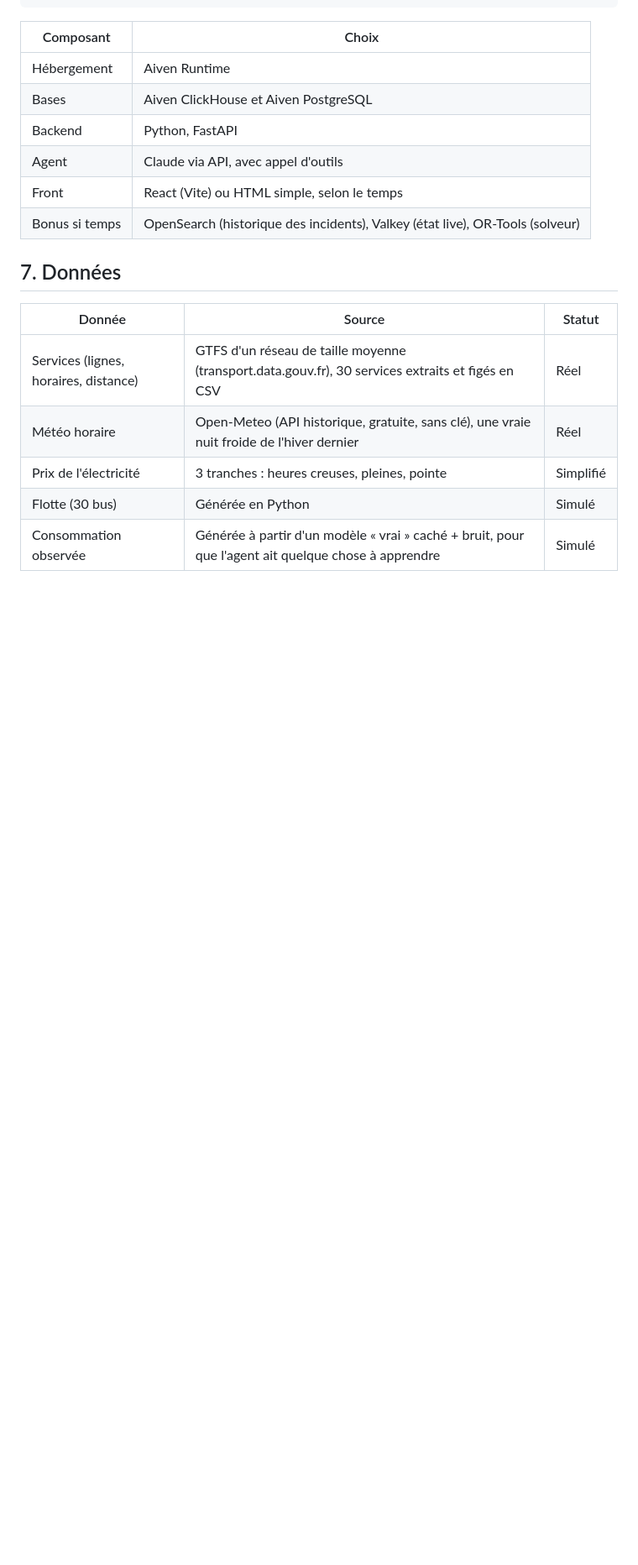
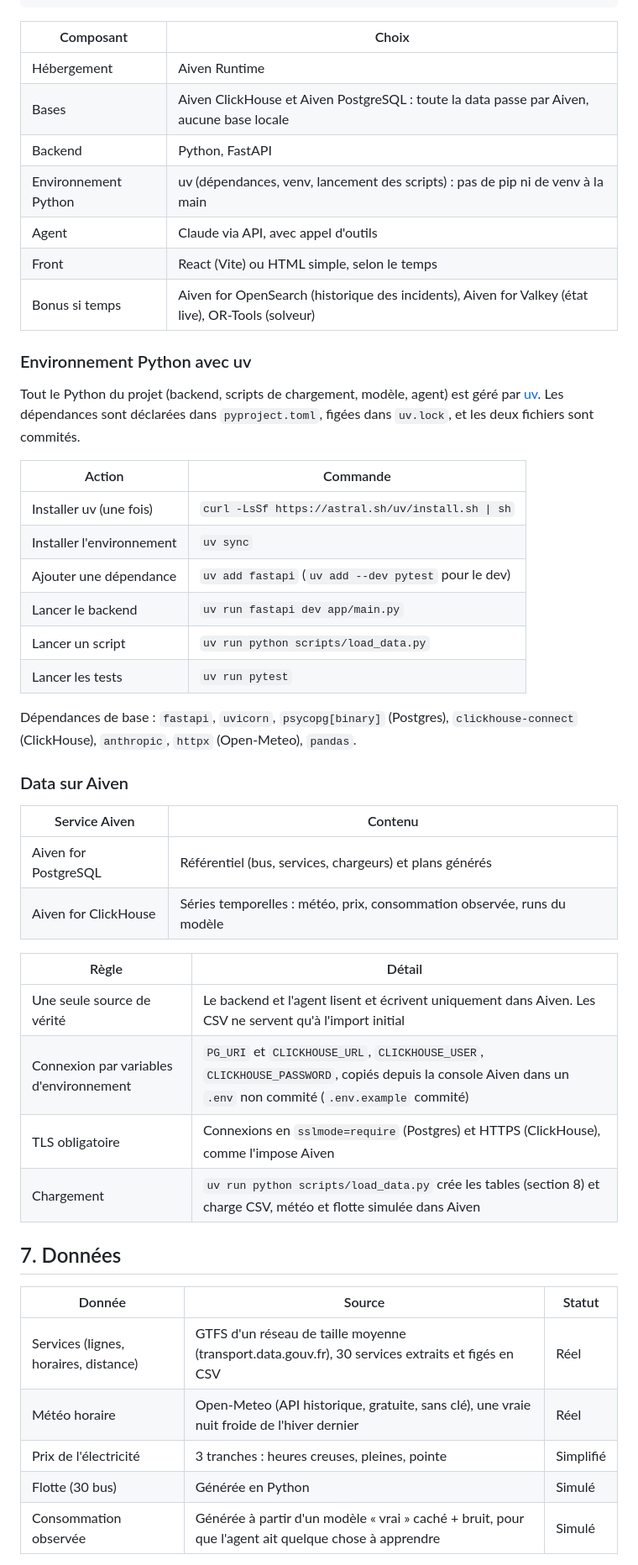
Before and after one commit to willthn/Tunnel, a Markdown page: README.md, the part around one of its changes. Shown at 84% size. Drawn GitHub-style; blank space fills up the shorter version.

Commit message:
README : uv pour Python, toute la data sur Aiven
Co-Authored-By: Claude Opus 5.5 <noreply@anthropic.com>

```diff
--- a/README.md
+++ b/README.md
@@ -78,11 +78,41 @@ Open-Meteo / CSV prix / GTFS / flotte simulée
 | Composant | Choix |
 |---|---|
 | Hébergement | Aiven Runtime |
-| Bases | Aiven ClickHouse et Aiven PostgreSQL |
+| Bases | Aiven ClickHouse et Aiven PostgreSQL : toute la data passe par Aiven, aucune base locale |
 | Backend | Python, FastAPI |
+| Environnement Python | uv (dépendances, venv, lancement des scripts) : pas de pip ni de venv à la main |
 | Agent | Claude via API, avec appel d'outils |
 | Front | React (Vite) ou HTML simple, selon le temps |
-| Bonus si temps | OpenSearch (historique des incidents), Valkey (état live), OR-Tools (solveur) |
+| Bonus si temps | Aiven for OpenSearch (historique des incidents), Aiven for Valkey (état live), OR-Tools (solveur) |
+
+### Environnement Python avec uv
+
+Tout le Python du projet (backend, scripts de chargement, modèle, agent) est géré par [uv](https://docs.astral.sh/uv/). Les dépendances sont déclarées dans `pyproject.toml`, figées dans `uv.lock`, et les deux fichiers sont commités.
+
+| Action | Commande |
+|---|---|
+| Installer uv (une fois) | `curl -LsSf https://astral.sh/uv/install.sh \| sh` |
+| Installer l'environnement | `uv sync` |
+| Ajouter une dépendance | `uv add fastapi` (`uv add --dev pytest` pour le dev) |
+| Lancer le backend | `uv run fastapi dev app/main.py` |
+| Lancer un script | `uv run python scripts/load_data.py` |
+| Lancer les tests | `uv run pytest` |
+
+Dépendances de base : `fastapi`, `uvicorn`, `psycopg[binary]` (Postgres), `clickhouse-connect` (ClickHouse), `anthropic`, `httpx` (Open-Meteo), `pandas`.
+
+### Data sur Aiven
+
+| Service Aiven | Contenu |
+|---|---|
+| Aiven for PostgreSQL | Référentiel (bus, services, chargeurs) et plans générés |
+| Aiven for ClickHouse | Séries temporelles : météo, prix, consommation observée, runs du modèle |
+
+| Règle | Détail |
+|---|---|
+| Une seule source de vérité | Le backend et l'agent lisent et écrivent uniquement dans Aiven. Les CSV ne servent qu'à l'import initial |
+| Connexion par variables d'environnement | `PG_URI` et `CLICKHOUSE_URL`, `CLICKHOUSE_USER`, `CLICKHOUSE_PASSWORD`, copiés depuis la console Aiven dans un `.env` non commité (`.env.example` commité) |
+| TLS obligatoire | Connexions en `sslmode=require` (Postgres) et HTTPS (ClickHouse), comme l'impose Aiven |
+| Chargement | `uv run python scripts/load_data.py` crée les tables (section 8) et charge CSV, météo et flotte simulée dans Aiven |
 
 ## 7. Données
 
```
Also changed, not shown: other parts of README.md (+4 -0 lines).
